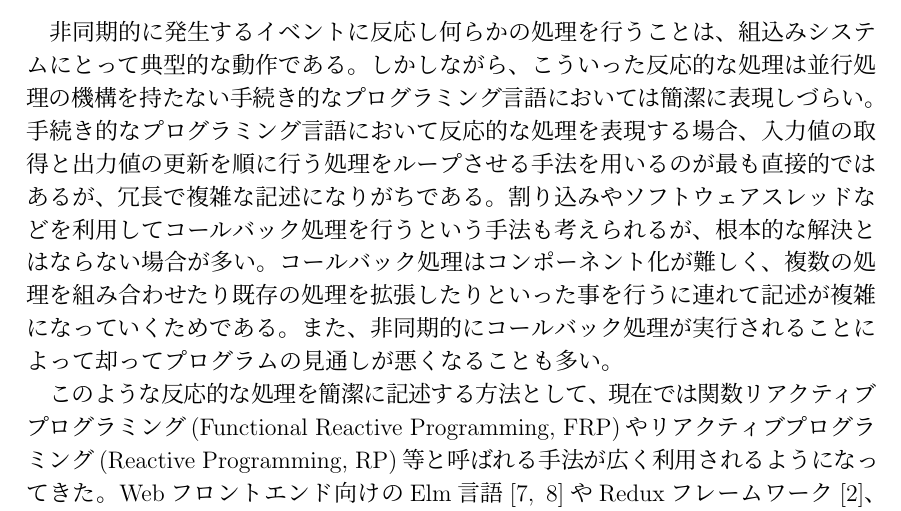
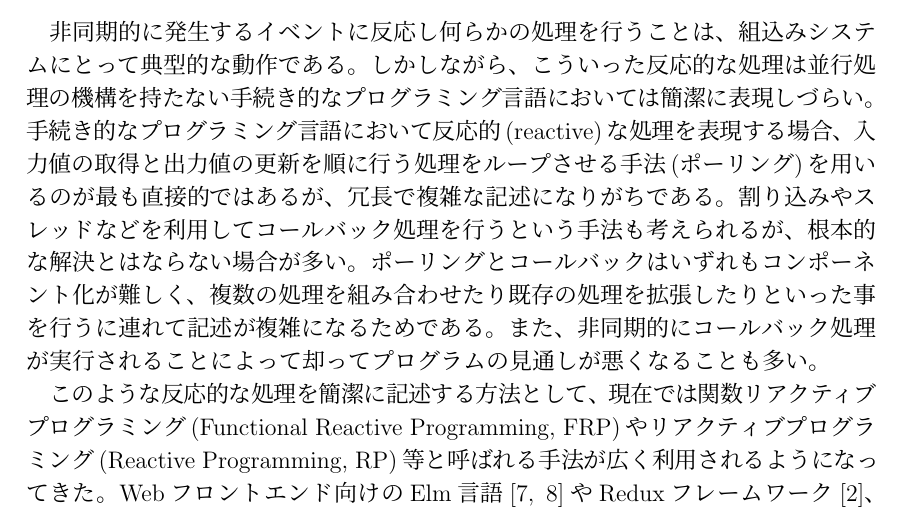
Before and after one commit to sfrp/mthesis, a LaTeX thesis (tex/main.tex, which reads tex/chapters/01.introduction.tex): part of page 5 of 42, cut so that both start at the same text. Compiled offline with pLaTeX and dvipdfmx.

Commit message:
[tex][1章]表現の調整 thanks to mthesis-0.1.0_tw_ch1_ch2.pdf

```diff
--- a/tex/chapters/01.introduction.tex
+++ b/tex/chapters/01.introduction.tex
@@ -2,13 +2,13 @@
 \section{研究の目的と背景}
 非同期的に発生するイベントに反応し何らかの処理を行うことは、組込みシステムにとって典型的な動作である。
 しかしながら、こういった反応的な処理は並行処理の機構を持たない手続き的なプログラミング言語においては簡潔に表現しづらい。
-手続き的なプログラミング言語において反応的な処理を表現する場合、
-入力値の取得と出力値の更新を順に行う処理をループさせる手法を用いるのが最も直接的ではあるが、
+手続き的なプログラミング言語において反応的(reactive)な処理を表現する場合、
+入力値の取得と出力値の更新を順に行う処理をループさせる手法(ポーリング)を用いるのが最も直接的ではあるが、
 冗長で複雑な記述になりがちである。
-割り込みやソフトウェアスレッドなどを利用してコールバック処理を行うという手法も考えられるが、
+割り込みやスレッドなどを利用してコールバック処理を行うという手法も考えられるが、
 根本的な解決とはならない場合が多い。
-コールバック処理はコンポーネント化が難しく、
-複数の処理を組み合わせたり既存の処理を拡張したりといった事を行うに連れて記述が複雑になっていくためである。
+ポーリングとコールバックはいずれもコンポーネント化が難しく、
+複数の処理を組み合わせたり既存の処理を拡張したりといった事を行うに連れて記述が複雑になるためである。
 また、非同期的にコールバック処理が実行されることによって却ってプログラムの見通しが悪くなることも多い。
 
 このような反応的な処理を簡潔に記述する方法として、
```
